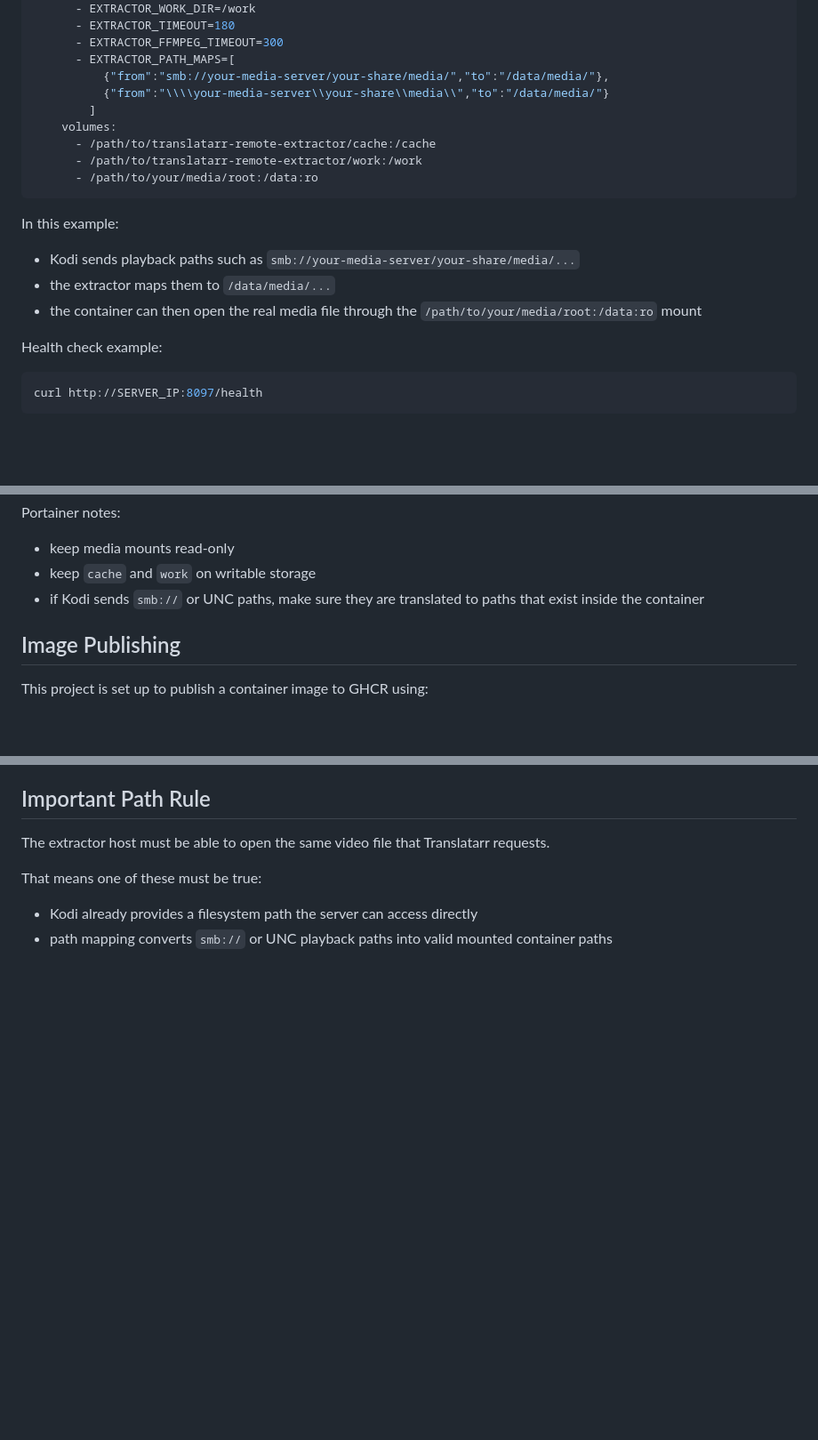
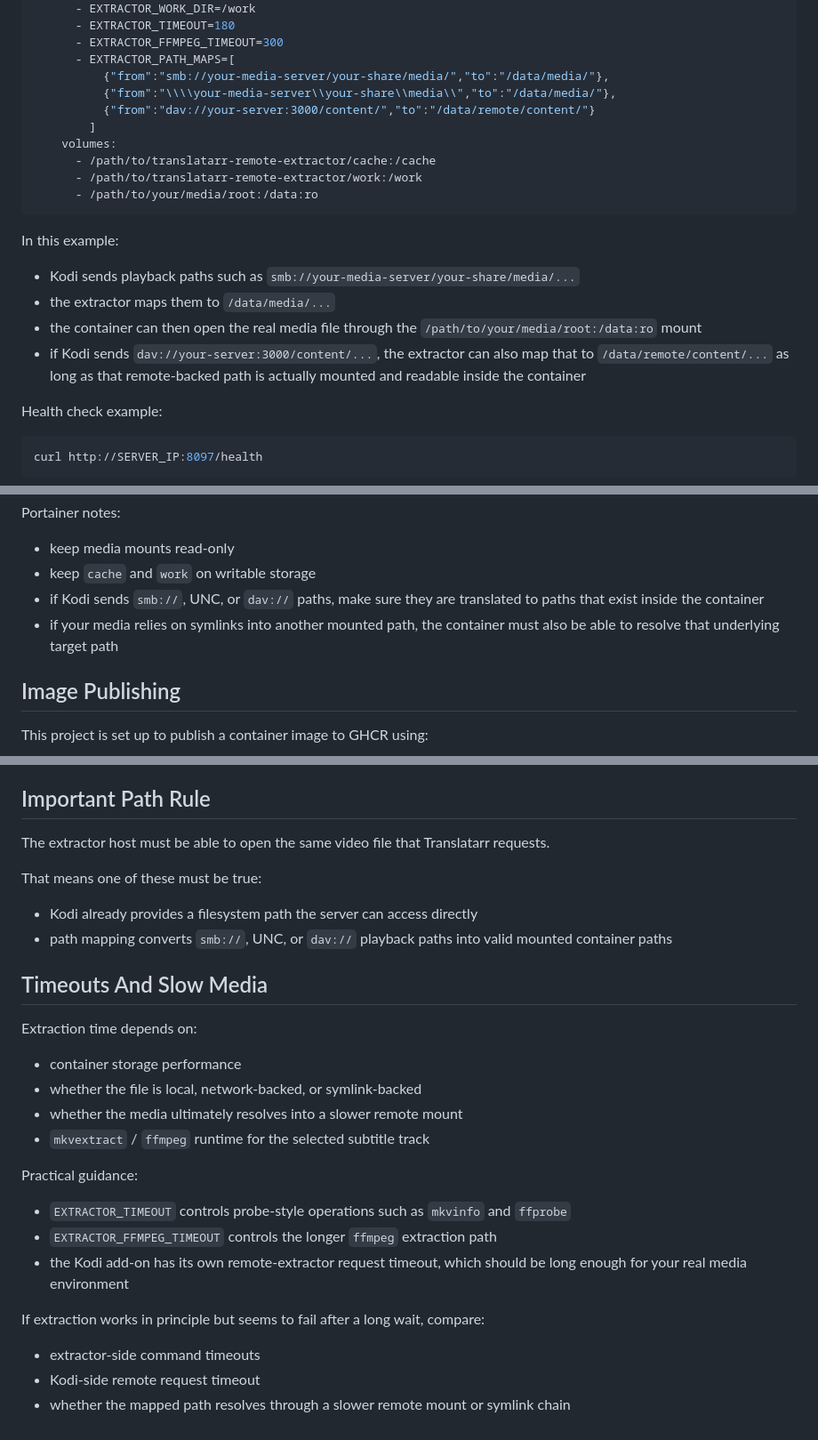
Before and after one commit to Addonniss/addonniss, a Markdown page: translatarr-remote-extractor/README.md, 3 parts joined by grey strips. Shown at 89% size. Drawn GitHub-style; blank space fills up the shorter version.

```diff
--- a/translatarr-remote-extractor/README.md
+++ b/translatarr-remote-extractor/README.md
@@ -100,7 +130,8 @@ services:
       - EXTRACTOR_FFMPEG_TIMEOUT=300
       - EXTRACTOR_PATH_MAPS=[
           {"from":"smb://your-media-server/your-share/media/","to":"/data/media/"},
-          {"from":"\\\\your-media-server\\your-share\\media\\","to":"/data/media/"}
+          {"from":"\\\\your-media-server\\your-share\\media\\","to":"/data/media/"},
+          {"from":"dav://your-server:3000/content/","to":"/data/remote/content/"}
         ]
     volumes:
       - /path/to/translatarr-remote-extractor/cache:/cache
@@ -113,6 +144,7 @@ In this example:
 - Kodi sends playback paths such as `smb://your-media-server/your-share/media/...`
 - the extractor maps them to `/data/media/...`
 - the container can then open the real media file through the `/path/to/your/media/root:/data:ro` mount
+- if Kodi sends `dav://your-server:3000/content/...`, the extractor can also map that to `/data/remote/content/...` as long as that remote-backed path is actually mounted and readable inside the container
 
 Health check example:
 
@@ -139,7 +171,8 @@ Recommended flow:
 Portainer notes:
 - keep media mounts read-only
 - keep `cache` and `work` on writable storage
-- if Kodi sends `smb://` or UNC paths, make sure they are translated to paths that exist inside the container
+- if Kodi sends `smb://`, UNC, or `dav://` paths, make sure they are translated to paths that exist inside the container
+- if your media relies on symlinks into another mounted path, the container must also be able to resolve that underlying target path
 
 ## Image Publishing
 
@@ -178,4 +211,25 @@ The extractor host must be able to open the same video file that Translatarr req
 
 That means one of these must be true:
 - Kodi already provides a filesystem path the server can access directly
-- path mapping converts `smb://` or UNC playback paths into valid mounted container paths
+- path mapping converts `smb://`, UNC, or `dav://` playback paths into valid mounted container paths
+
+## Timeouts And Slow Media
+
+Extraction time depends on:
+
+- container storage performance
+- whether the file is local, network-backed, or symlink-backed
+- whether the media ultimately resolves into a slower remote mount
+- `mkvextract` / `ffmpeg` runtime for the selected subtitle track
+
+Practical guidance:
+
+- `EXTRACTOR_TIMEOUT` controls probe-style operations such as `mkvinfo` and `ffprobe`
+- `EXTRACTOR_FFMPEG_TIMEOUT` controls the longer `ffmpeg` extraction path
+- the Kodi add-on has its own remote-extractor request timeout, which should be long enough for your real media environment
+
+If extraction works in principle but seems to fail after a long wait, compare:
+
+- extractor-side command timeouts
+- Kodi-side remote request timeout
+- whether the mapped path resolves through a slower remote mount or symlink chain
```
Also changed, not shown: other parts of translatarr-remote-extractor/README.md (+42 -12 lines).
